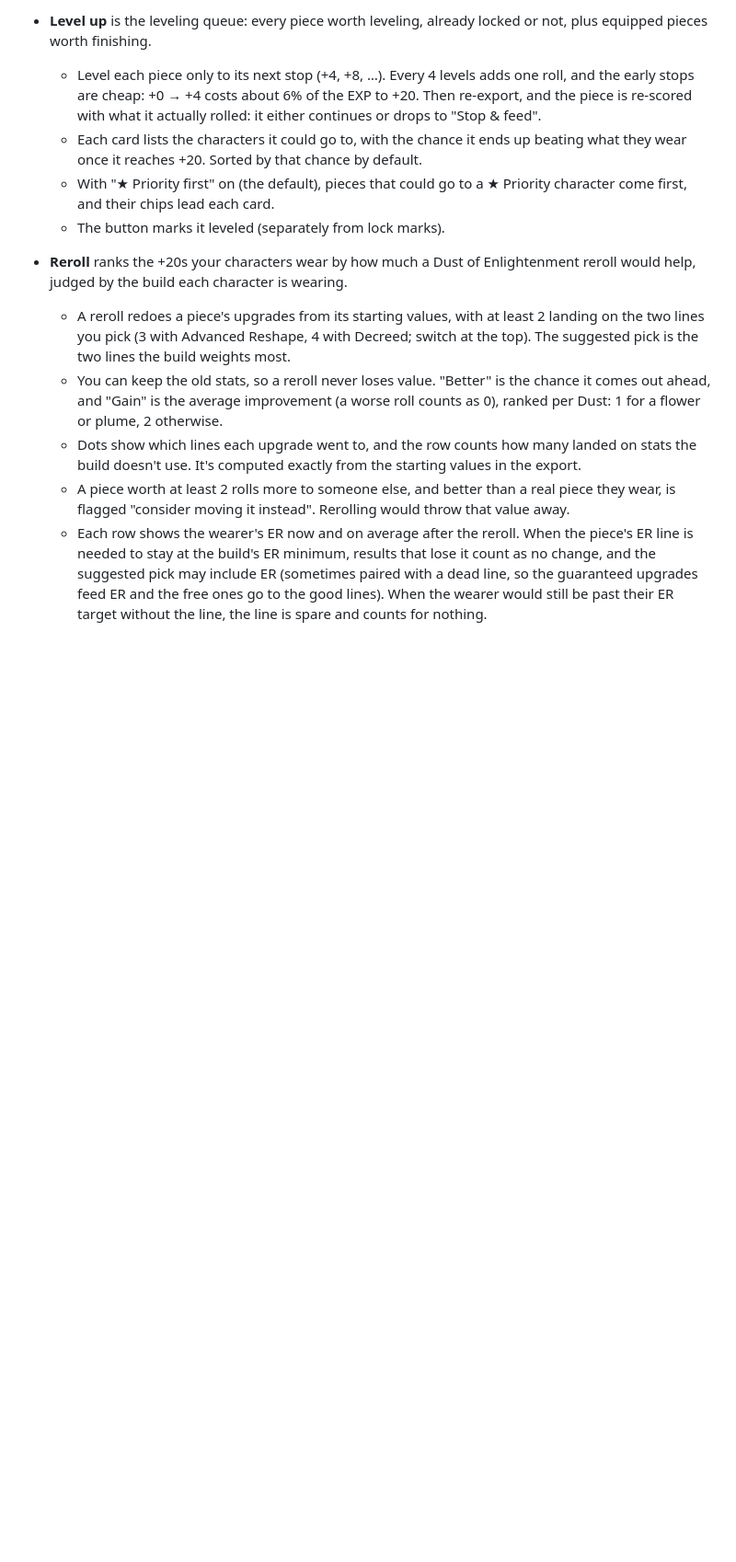
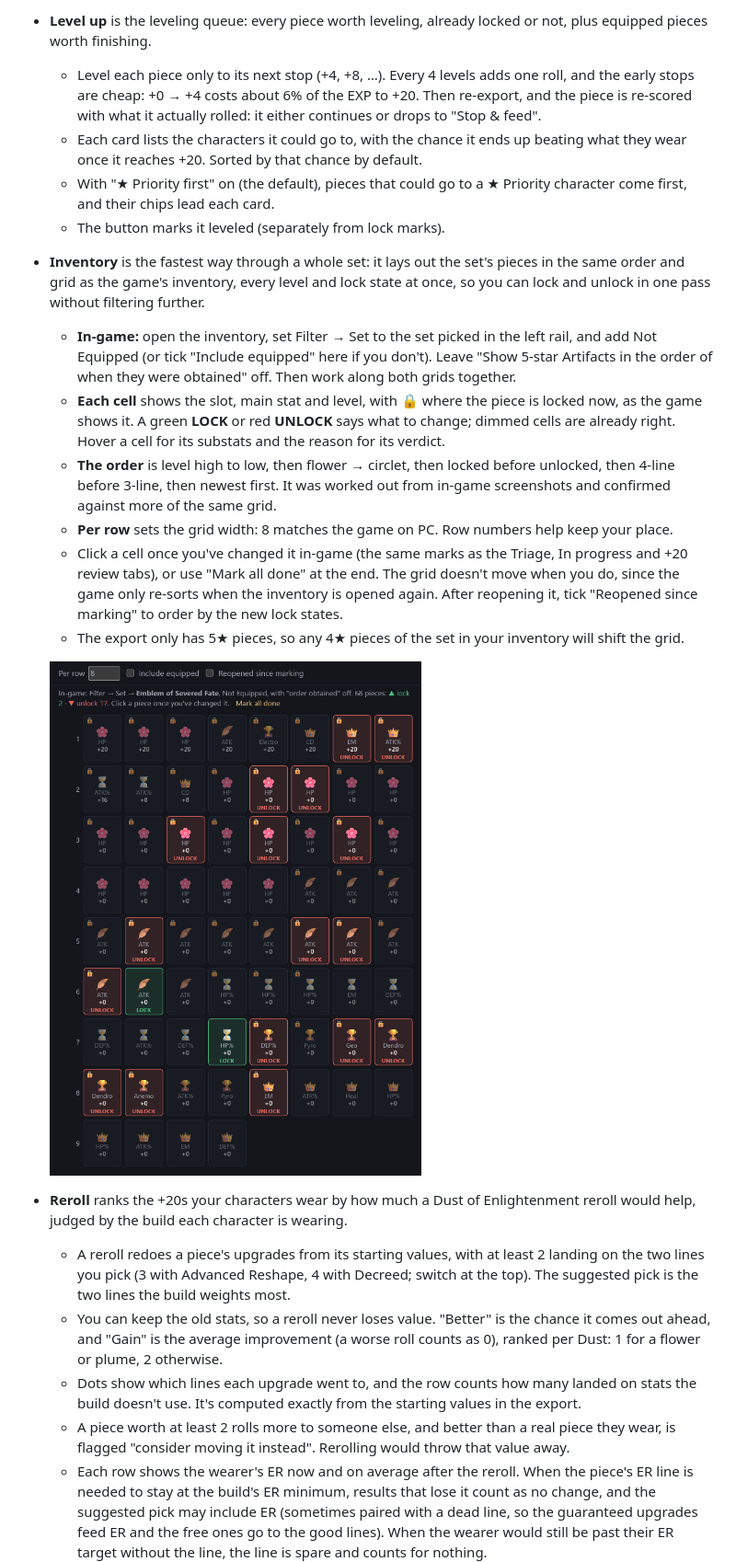
Before and after one commit to apritchard/art-critic, a Markdown page: README.md, the part around one of its changes. Shown at 92% size. Rendered like a GitHub page; pictures changed too: docs/screenshots/inventory.png (added); blank space fills up the shorter version.

Commit message:
Add inventory tab for easy searching

```diff
--- a/README.md
+++ b/README.md
@@ -55,6 +55,15 @@ Every character comes with a researched build, so you can start right away. It's
   - Each card lists the characters it could go to, with the chance it ends up beating what they wear once it reaches +20. Sorted by that chance by default.
   - With "★ Priority first" on (the default), pieces that could go to a ★ Priority character come first, and their chips lead each card.
   - The button marks it leveled (separately from lock marks).
+- **Inventory** is the fastest way through a whole set: it lays out the set's pieces in the same order and grid as the game's inventory, every level and lock state at once, so you can lock and unlock in one pass without filtering further.
+  - **In-game:** open the inventory, set Filter → Set to the set picked in the left rail, and add Not Equipped (or tick "Include equipped" here if you don't). Leave "Show 5-star Artifacts in the order of when they were obtained" off. Then work along both grids together.
+  - **Each cell** shows the slot, main stat and level, with 🔒 where the piece is locked now, as the game shows it. A green **LOCK** or red **UNLOCK** says what to change; dimmed cells are already right. Hover a cell for its substats and the reason for its verdict.
+  - **The order** is level high to low, then flower → circlet, then locked before unlocked, then 4-line before 3-line, then newest first. It was worked out from in-game screenshots and confirmed against more of the same grid.
+  - **Per row** sets the grid width: 8 matches the game on PC. Row numbers help keep your place.
+  - Click a cell once you've changed it in-game (the same marks as the Triage, In progress and +20 review tabs), or use "Mark all done" at the end. The grid doesn't move when you do, since the game only re-sorts when the inventory is opened again. After reopening it, tick "Reopened since marking" to order by the new lock states.
+  - The export only has 5★ pieces, so any 4★ pieces of the set in your inventory will shift the grid.
+
+  ![The Inventory tab for Emblem of Severed Fate: 68 pieces in the game's 8-per-row order, from the +20s down to the +0 circlets, with 2 to lock in green, 17 to unlock in red, and the rest dimmed](docs/screenshots/inventory.png)
 - **Reroll** ranks the +20s your characters wear by how much a Dust of Enlightenment reroll would help, judged by the build each character is wearing.
   - A reroll redoes a piece's upgrades from its starting values, with at least 2 landing on the two lines you pick (3 with Advanced Reshape, 4 with Decreed; switch at the top). The suggested pick is the two lines the build weights most.
   - You can keep the old stats, so a reroll never loses value. "Better" is the chance it comes out ahead, and "Gain" is the average improvement (a worse roll counts as 0), ranked per Dust: 1 for a flower or plume, 2 otherwise.
```
Also changed, not shown: other parts of README.md (+1 -1 lines), AGENTS.md (+1 -0 lines), 5 other files.
